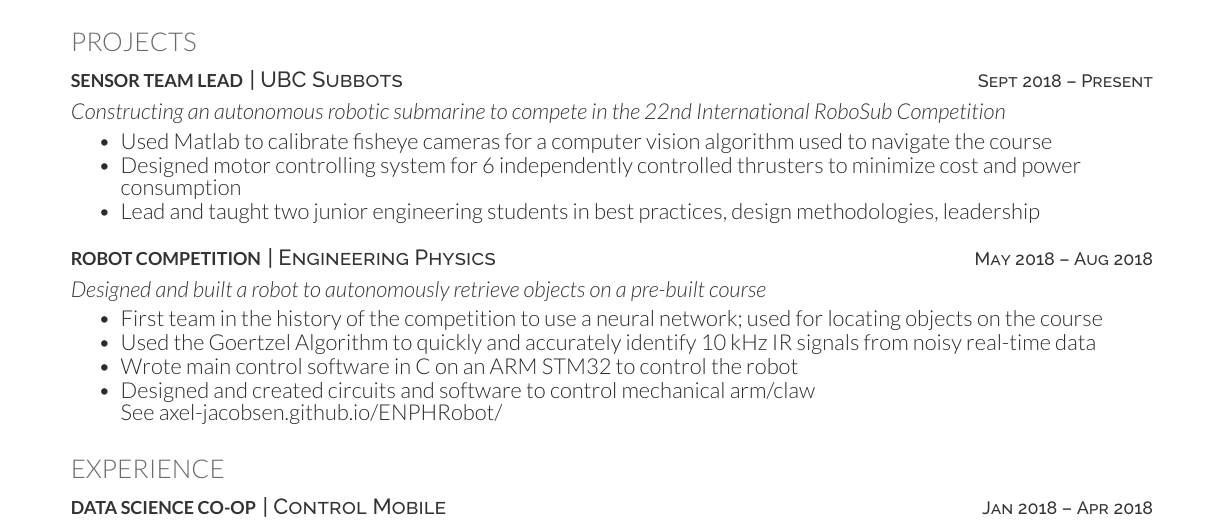
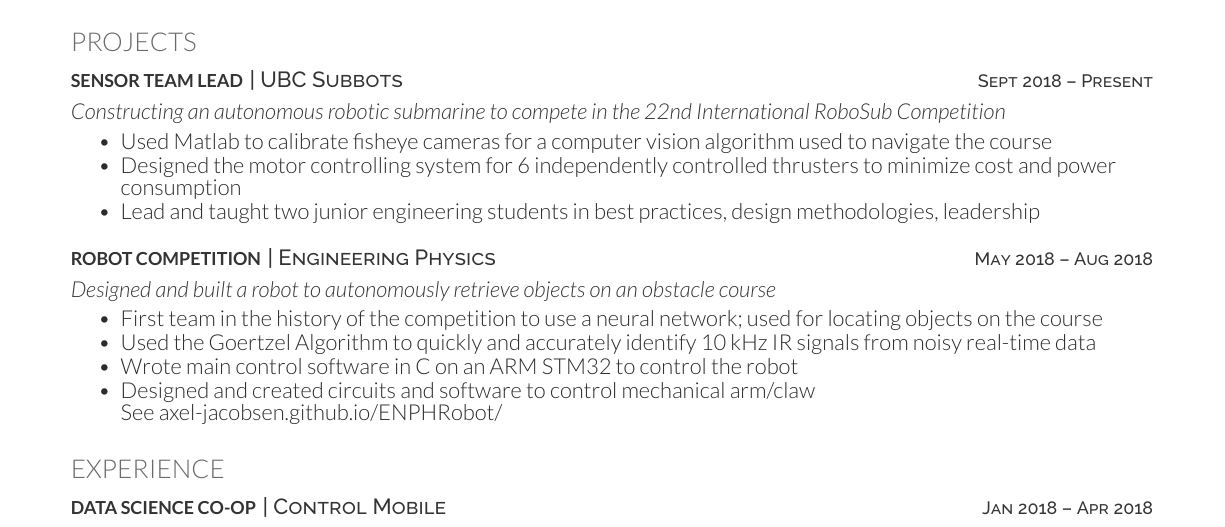
Before and after one commit to Axel-Jacobsen/Resume, a LaTeX CV (CoopTexResume.tex): part of the page, cut so that both start at the same text. Compiled offline with XeLaTeX.

Commit message:
small changes of wording

```diff
--- a/CoopTexResume.tex
+++ b/CoopTexResume.tex
@@ -34,14 +34,14 @@
 \customit{Constructing an autonomous robotic submarine to compete in the \href{https://www.robonation.org/competition/robosub}{22nd International RoboSub Competition} }
 \begin{tightemize}
 	\item Used Matlab to calibrate fisheye cameras for a computer vision algorithm used to navigate the course
-	\item Designed motor controlling system for 6 independently controlled thrusters to minimize cost and power consumption
+	\item Designed the motor controlling system for 6 independently controlled thrusters to minimize cost and power consumption
 	\item Lead and taught two junior engineering students in best practices, design methodologies, leadership
 \end{tightemize}
 \vspace{8pt}
 
 \runsubsection{Robot Competition}
 \descript{| Engineering Physics \hfill \small{May 2018 – Aug 2018}}
-\customit{Designed and built a robot to autonomously retrieve objects on a pre-built course}
+\customit{Designed and built a robot to autonomously retrieve objects on an obstacle course}
 \begin{tightemize}
 	\item First team in the history of the competition to use a neural network; used for locating objects on the course
 	\item Used the Goertzel Algorithm to quickly and accurately identify 10 kHz IR signals from noisy real-time data
```
Also changed, not shown: TechnicalResume.tex (+2 -2 lines), CoopTexResume.pdf, TechnicalResume.pdf.
